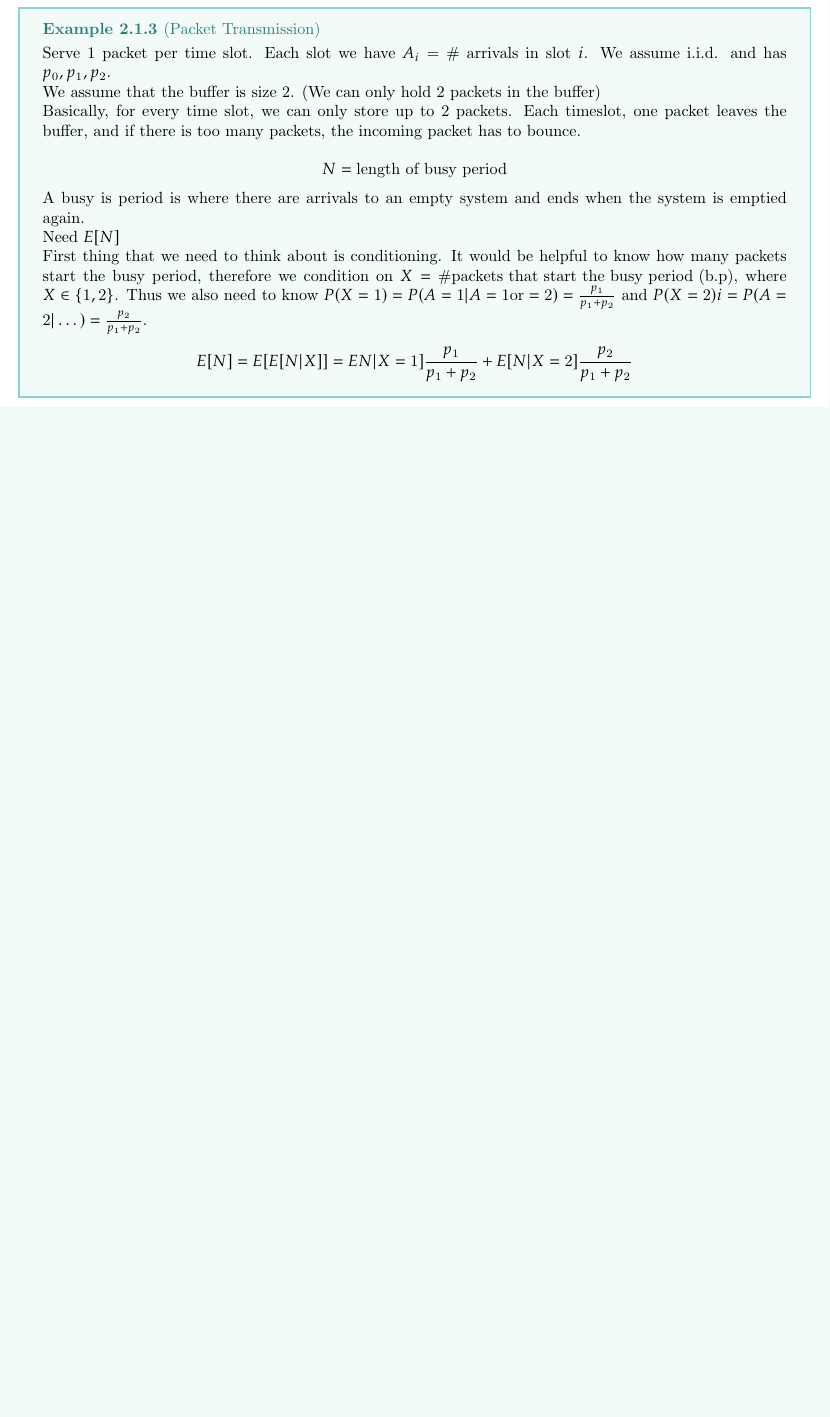
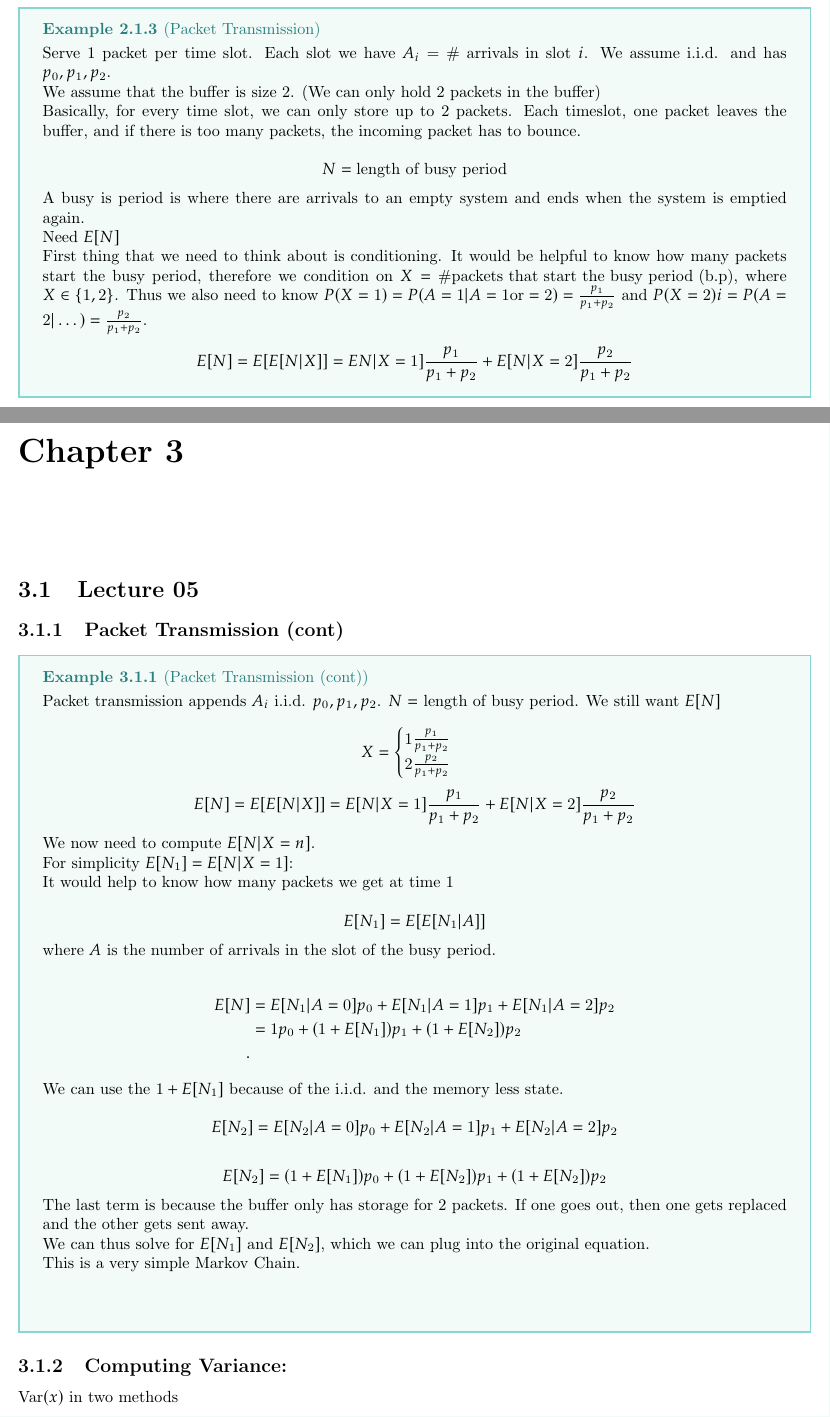
Before and after one commit to ryanL25/Notes, a LaTeX thesis (SP26/173/Notes.tex): part of page 7 of 7 before the commit and two parts of pages 7 and 8 of 10 after it, the two joined at a grey line, cut so that both start at the same text, the shorter picture padded with empty space. Compiled offline with pdfLaTeX.

Commit message:
2/4/2026 Notes

```diff
--- a/SP26/173/Notes.tex
+++ b/SP26/173/Notes.tex
@@ -213,3 +213,51 @@ First thing that we need to think about is conditioning. It would be helpful to
 
 \[E[N] = E[E[N|X]] = EN|X = 1] \frac{p_1}{p_1 + p_2} + E[N|X=2] \frac{p_2}{p_1+p_2} \]
 }
+
+\chapter{}
+\section{Lecture 05}
+
+\subsection{Packet Transmission (cont)}
+
+\ex{Packet Transmission (cont)}{
+
+Packet transmission appends $ A_i $ i.i.d. $ p_0, p_1, p_2 $.
+$ N =  $ length of busy period. We still want $ E[N] $
+
+\[X = \begin{cases} 1 \frac{p_1}{p_1+p_2} \\ 2 \frac{p_2}{p_1+p_2} \end{cases}\]
+\[E[N] = E[E[N|X]] = E[N|X = 1] \frac{p_1}{p_1 + p_2} + E[N|X=2] \frac{p_2}{p_1+p_2} \]
+
+We now need to compute $ E[N|X=n] $.
+
+For simplicity $ E[N_1] = E[N| X=1] $:
+
+It would help to know how many packets we get at time 1
+
+\[E[N_1] = E[E[N_1 | A]]\]
+
+where $ A $  is the number of arrivals in the slot of the busy period.
+
+\begin{align*}
+	E[N] &=  E[N_1 | A = 0]p_0 + E[N_1 | A=1]p_1  + E[N_1 | A=2]p_2\\
+	&= 1p_0 + (1+E[N_1])p_1 + (1+E[N_2])p_2  \\
+.\end{align*}
+
+We can use the 	$ 1 + E[N_1] $ because of the i.i.d. and the memory less state.
+
+\[E[N_2] = E[N_2 | A=0]p_0 + E[N_2 | A=1]p_1 + E[N_2 | A=2]p_2\]
+
+\[E[N_2] = (1+E[N_1])p_0 + (1+E[N_2])p_1 + (1+E[N_2]) p_2\]
+
+The last term is because the buffer only has storage for 2 packets. If one goes out, then one gets replaced and the other gets sent away.
+
+We can thus solve for $ E[N_1] $ and $ E[N_2] $, which we can plug into the original equation.
+
+This is a very simple Markov Chain.
+\vspace{10mm}
+
+
+}
+
+\subsection{Computing Variance:}
+
+$ \Var(x) $  in two methods
```
Also changed, not shown: SP26/173/Notes.tex (74 more changed lines), 1 other file.
